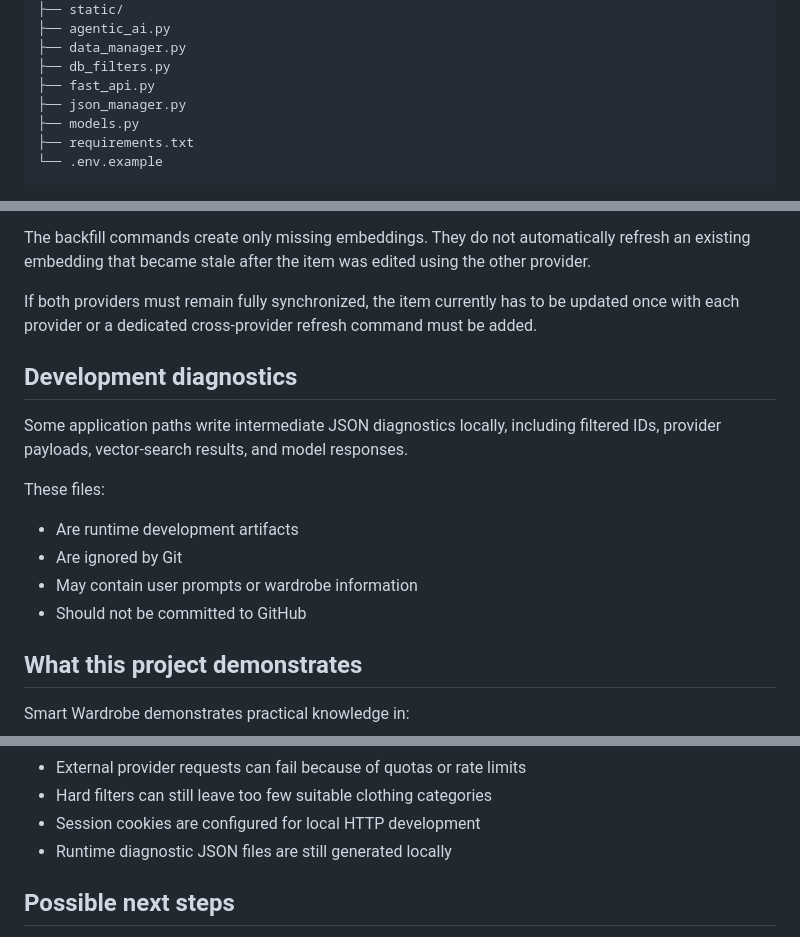
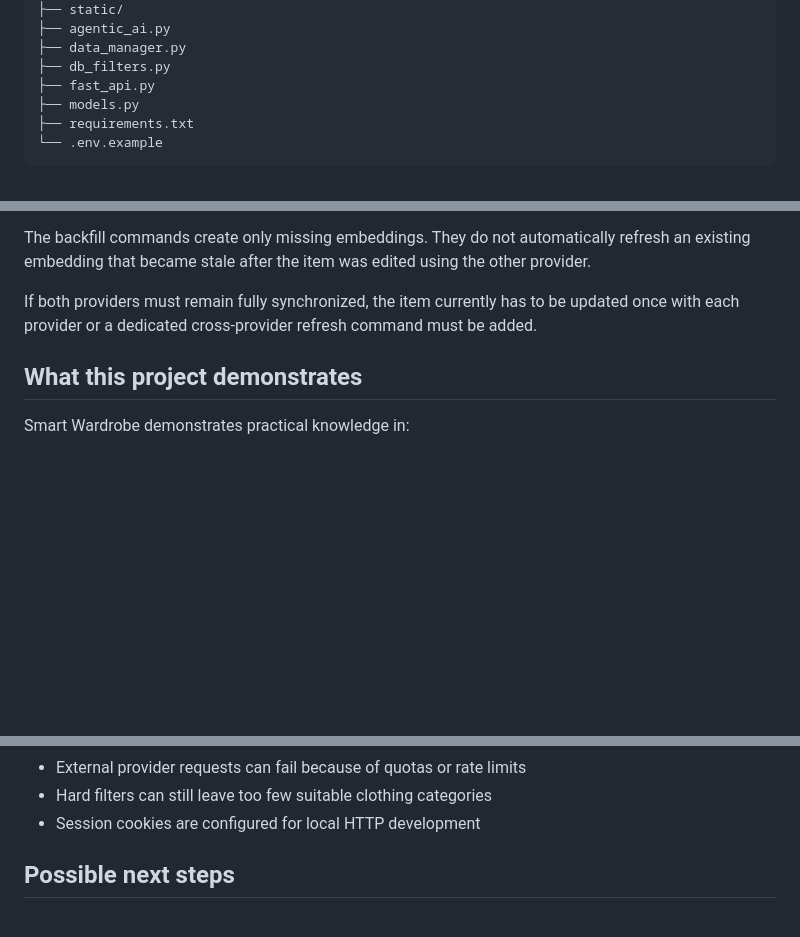
Before and after one commit to Mister-Calvin/Smart-Wardrobe, a Markdown page: README.md, 3 parts joined by grey strips. Rendered like a GitHub page; blank space fills up the shorter version.

Commit message:
docs: remove obsolete JSON diagnostic references
Remove only the deleted json_manager entry, the former runtime diagnostics section, and the outdated limitation about generated JSON files. Keep the functional GET /json API route and all other project documentation unchanged.

```diff
--- a/README.md
+++ b/README.md
@@ -280,7 +280,6 @@ Deleting a wardrobe item also deletes its Gemini embedding through `ON DELETE CA
 ├── data_manager.py
 ├── db_filters.py
 ├── fast_api.py
-├── json_manager.py
 ├── models.py
 ├── requirements.txt
 └── .env.example
@@ -570,17 +569,6 @@ The backfill commands create only missing embeddings. They do not automatically
 
 If both providers must remain fully synchronized, the item currently has to be updated once with each provider or a dedicated cross-provider refresh command must be added.
 
-## Development diagnostics
-
-Some application paths write intermediate JSON diagnostics locally, including filtered IDs, provider payloads, vector-search results, and model responses.
-
-These files:
-
-- Are runtime development artifacts
-- Are ignored by Git
-- May contain user prompts or wardrobe information
-- Should not be committed to GitHub
-
 ## What this project demonstrates
 
 Smart Wardrobe demonstrates practical knowledge in:
@@ -624,7 +612,6 @@ Current limitations include:
 - External provider requests can fail because of quotas or rate limits
 - Hard filters can still leave too few suitable clothing categories
 - Session cookies are configured for local HTTP development
-- Runtime diagnostic JSON files are still generated locally
 
 ## Possible next steps
 
```
